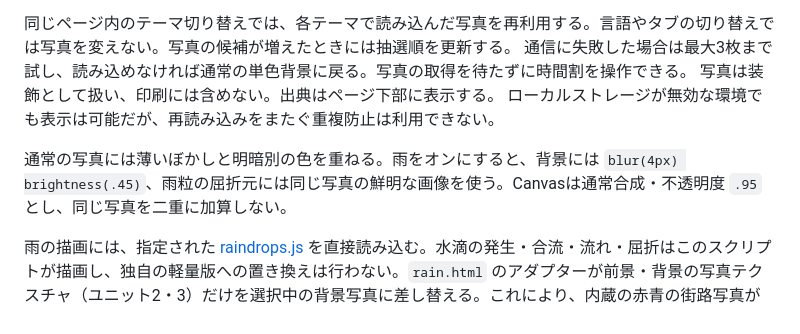
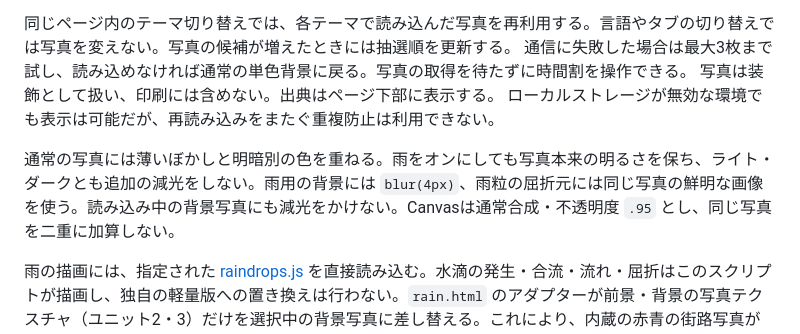
Before and after one commit to lingmulongtai/kuas-fall-2026, a Markdown page: README.md, the part around the change. Rendered like a GitHub page.

Commit message:
docs: describe rain without additional photo dimming

```diff
--- a/README.md
+++ b/README.md
@@ -69,7 +69,7 @@ Unsplash全体を毎回検索する方式ではなく、選定した写真の候
 写真は装飾として扱い、印刷には含めない。出典はページ下部に表示する。
 ローカルストレージが無効な環境でも表示は可能だが、再読み込みをまたぐ重複防止は利用できない。
 
-通常の写真には薄いぼかしと明暗別の色を重ねる。雨をオンにすると、背景には `blur(4px) brightness(.45)`、雨粒の屈折元には同じ写真の鮮明な画像を使う。Canvasは通常合成・不透明度 `.95` とし、同じ写真を二重に加算しない。
+通常の写真には薄いぼかしと明暗別の色を重ねる。雨をオンにしても写真本来の明るさを保ち、ライト・ダークとも追加の減光をしない。雨用の背景には `blur(4px)`、雨粒の屈折元には同じ写真の鮮明な画像を使う。読み込み中の背景写真にも減光をかけない。Canvasは通常合成・不透明度 `.95` とし、同じ写真を二重に加算しない。
 
 雨の描画には、指定された [raindrops.js](https://fyildiz1974.github.io/web/files/raindrops.js) を直接読み込む。水滴の発生・合流・流れ・屈折はこのスクリプトが描画し、独自の軽量版への置き換えは行わない。`rain.html` のアダプターが前景・背景の写真テクスチャ（ユニット2・3）だけを選択中の背景写真に差し替える。これにより、内蔵の赤青の街路写真が重ならず、雨粒も実際の風景を屈折する。シェーダーのアルファ合成式・雨粒マップ・屈折量・動きは変更しない。写真は表示範囲に合わせて中央を切り抜き、縦画面でも再切り抜きが起きないよう写真の比率の指定だけを合わせる。写真の読込完了時には両テクスチャを更新し、停止中は粒を進めずに最後のフレームだけ描き直す。初回の描画前は写真を表示し、黒いCanvasを見せない。CSSやカードの配色は変えない。
 
```
